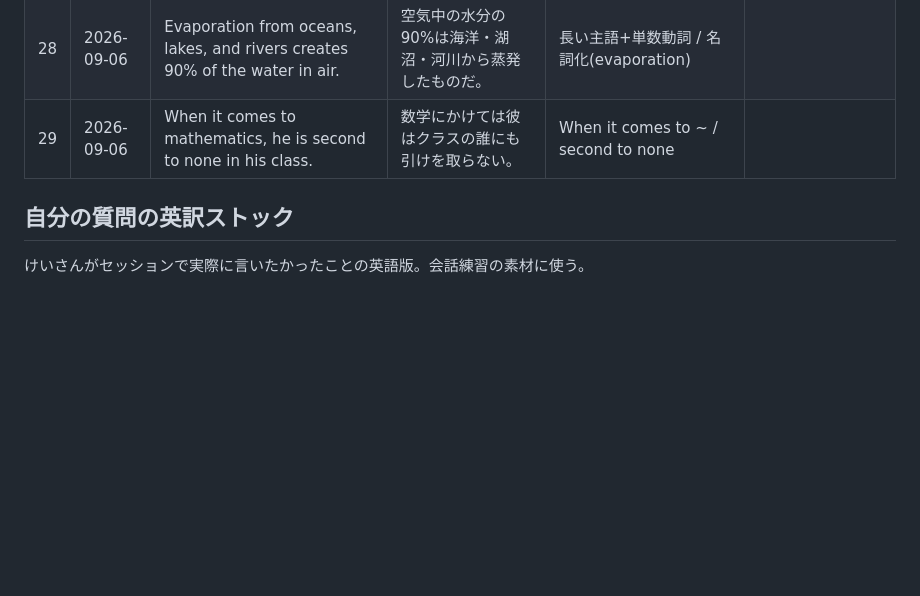
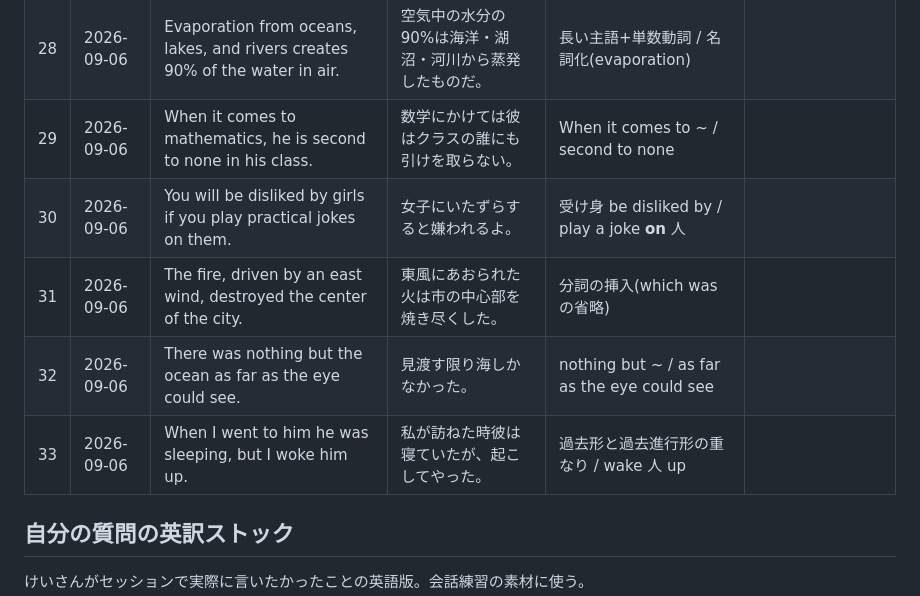
Before and after one commit to thirddoor0906-ai/lp, a Markdown page: STUDY_LOG.md, the part around the change. Rendered like a GitHub page; blank space fills up the shorter version.

Commit message:
Log study sentences 30-33 and their patterns (2026-09-06)
Co-Authored-By: Claude Opus 5 <noreply@anthropic.com>
Claude-Session: https://claude.ai/code/session_01Ttp3USrv7ZkEg19gVNLzty

```diff
--- a/STUDY_LOG.md
+++ b/STUDY_LOG.md
@@ -35,6 +35,11 @@
 | 27 | 2026-09-06 | You're going to wreck your eyesight if you play games all the time. | ゲームばかりしてると目を悪くするよ。 | be going to(予測)/ wreck / all the time | |
 | 28 | 2026-09-06 | Evaporation from oceans, lakes, and rivers creates 90% of the water in air. | 空気中の水分の90%は海洋・湖沼・河川から蒸発したものだ。 | 長い主語+単数動詞 / 名詞化(evaporation) | |
 | 29 | 2026-09-06 | When it comes to mathematics, he is second to none in his class. | 数学にかけては彼はクラスの誰にも引けを取らない。 | When it comes to ~ / second to none | |
+| 30 | 2026-09-06 | You will be disliked by girls if you play practical jokes on them. | 女子にいたずらすると嫌われるよ。 | 受け身 be disliked by / play a joke **on** 人 | |
+| 31 | 2026-09-06 | The fire, driven by an east wind, destroyed the center of the city. | 東風にあおられた火は市の中心部を焼き尽くした。 | 分詞の挿入(which was の省略) | |
+| 32 | 2026-09-06 | There was nothing but the ocean as far as the eye could see. | 見渡す限り海しかなかった。 | nothing but ~ / as far as the eye could see | |
+| 33 | 2026-09-06 | When I went to him he was sleeping, but I woke him up. | 私が訪ねた時彼は寝ていたが、起こしてやった。 | 過去形と過去進行形の重なり / wake 人 up | |
+
 ## 自分の質問の英訳ストック
 
 けいさんがセッションで実際に言いたかったことの英語版。会話練習の素材に使う。
```
Also changed, not shown: IDIOMS.md (+7 -0 lines).
